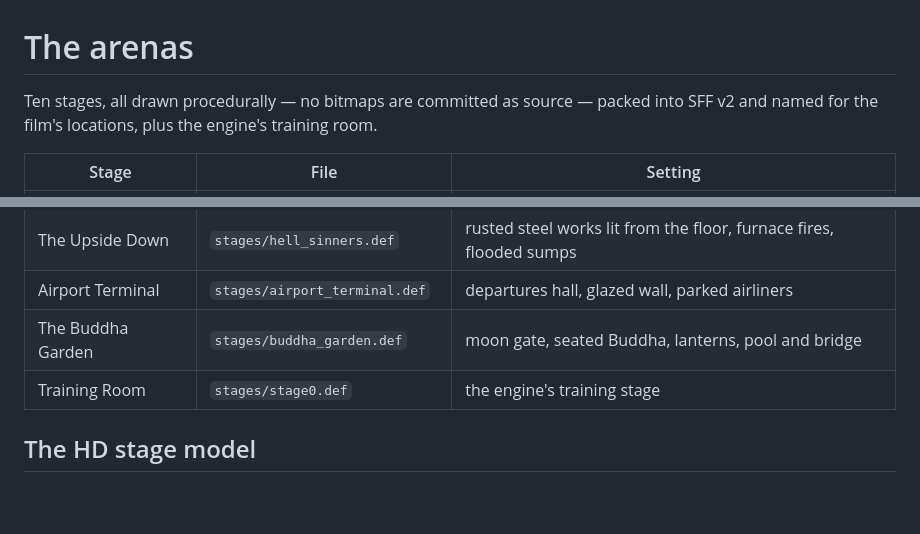
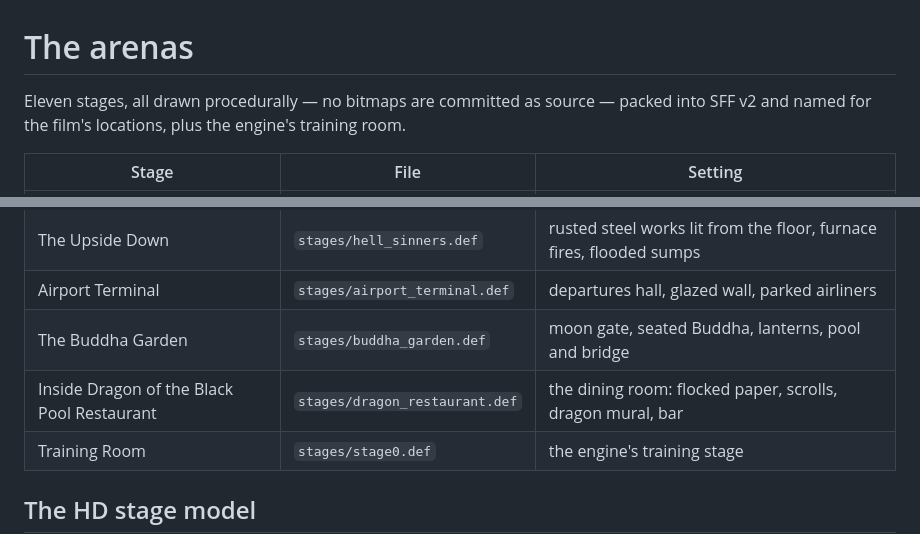
Before and after one commit to jackrabbit72380/bigtroubleinlittlechinathegame, a Markdown page: docs/STAGES.md, 2 parts joined by grey strips. Rendered like a GitHub page; blank space fills up the shorter version.

```diff
--- a/docs/STAGES.md
+++ b/docs/STAGES.md
@@ -1,6 +1,6 @@
 # The arenas
 
-Ten stages, all drawn procedurally — no bitmaps are committed as source — packed
+Eleven stages, all drawn procedurally — no bitmaps are committed as source — packed
 into SFF v2 and named for the film's locations, plus the engine's training room.
 
 | Stage | File | Setting |
@@ -15,6 +15,7 @@ into SFF v2 and named for the film's locations, plus the engine's training room.
 | The Upside Down | `stages/hell_sinners.def` | rusted steel works lit from the floor, furnace fires, flooded sumps |
 | Airport Terminal | `stages/airport_terminal.def` | departures hall, glazed wall, parked airliners |
 | The Buddha Garden | `stages/buddha_garden.def` | moon gate, seated Buddha, lanterns, pool and bridge |
+| Inside Dragon of the Black Pool Restaurant | `stages/dragon_restaurant.def` | the dining room: flocked paper, scrolls, dragon mural, bar |
 | Training Room | `stages/stage0.def` | the engine's training stage |
 
 ## The HD stage model
```
Also changed, not shown: README.md (+2 -2 lines), artifacts/dragon_restaurant_card.png (added), artifacts/stage_wall.png, 6 other files.
